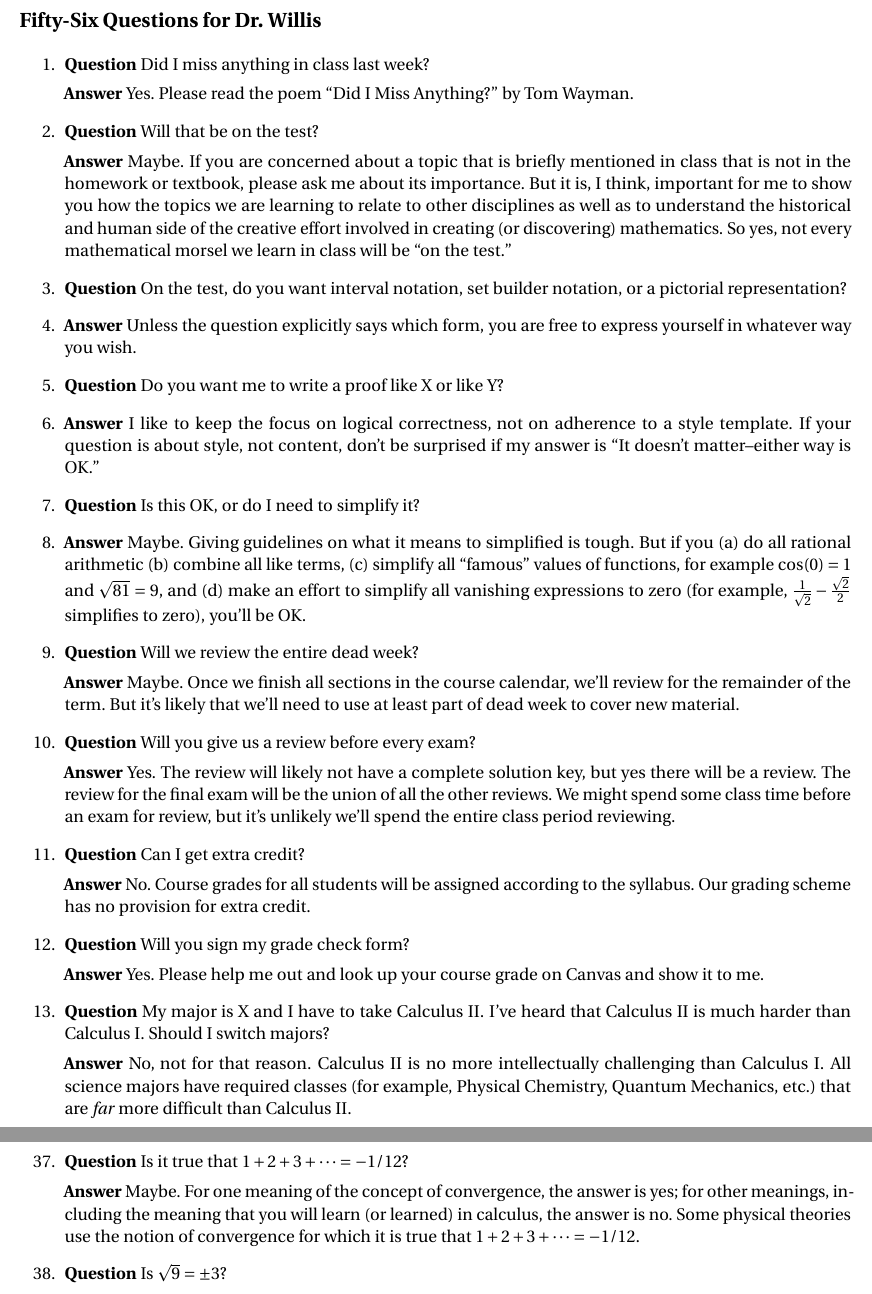
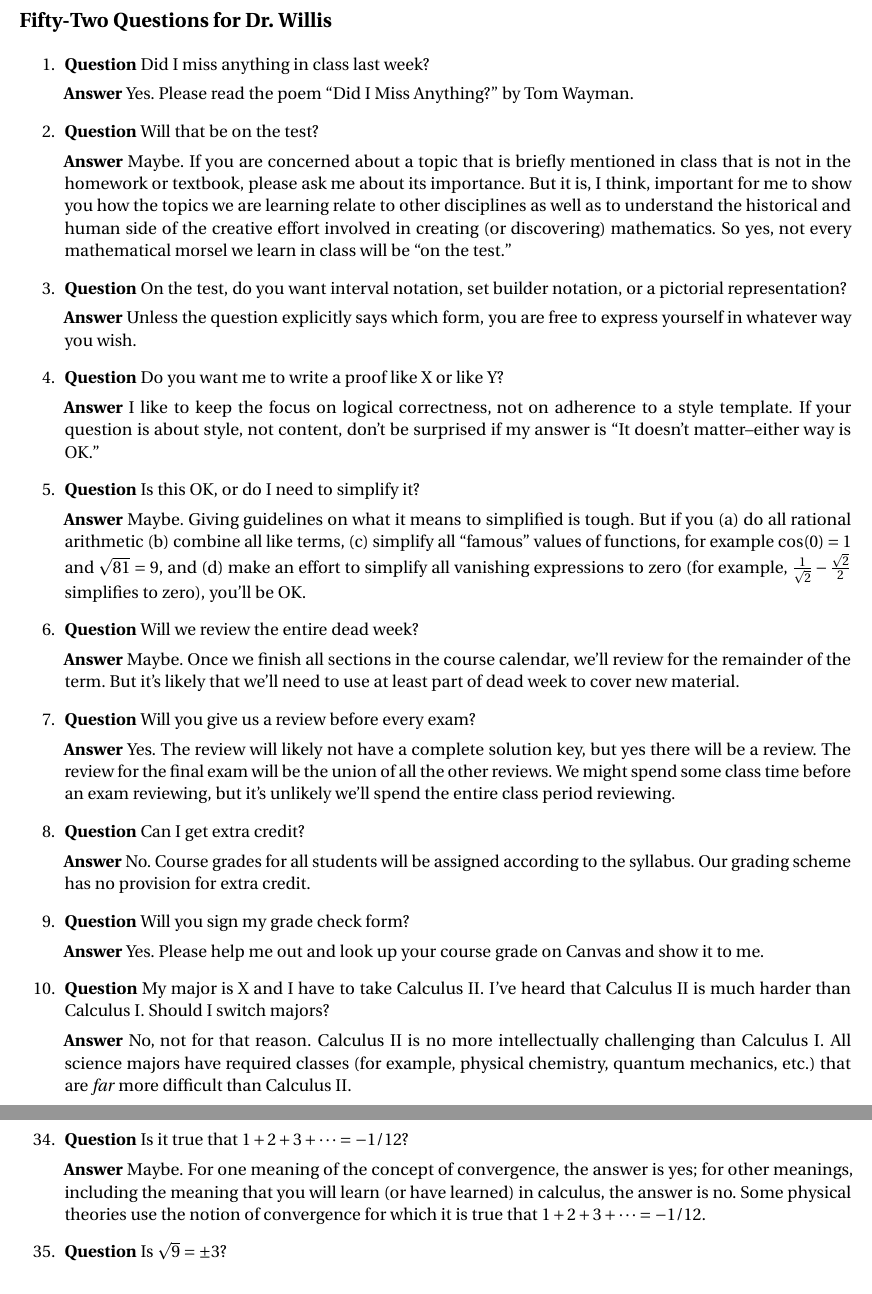
Before and after one commit to barton-willis/College-algebra, a LaTeX document (FAQ.tex): two parts of pages 1 and 4 of 5, joined at a grey line, cut so that both start at the same text. Compiled offline with pdfLaTeX.

Commit message:
minor fixes
minor fixes

```diff
--- a/FAQ.tex
+++ b/FAQ.tex
@@ -72,7 +72,7 @@
 
 \begin{flushleft}
   \large
-\textbf{\Numberstringnum{56} Questions for Dr.\ Willis}
+\textbf{\Numberstringnum{52} Questions for Dr.\ Willis}
 \end{flushleft}
 \normalsize
 %\subsubsection*{FAQ}
@@ -87,7 +87,7 @@
 \textbf{Answer} Maybe. If you are concerned about a topic that is briefly
 mentioned in class that is not in the homework or textbook, please ask me
 about its importance. But it is, I think, important for me to
-show you how the topics we are learning to relate to other disciplines
+show you how the topics we are learning relate to other disciplines
 as well as to understand the historical and human side of the
 creative effort involved in creating (or discovering) mathematics. So yes,
 not every mathematical morsel we learn in class will be ``on the test.''
@@ -95,20 +95,20 @@ not every mathematical morsel we learn in class will be ``on the test.''
 \item \textbf{Question} On the test, do you want interval notation, set builder
 notation, or a pictorial representation?
 
-\item  \textbf{Answer} Unless the question explicitly says which form,
+\textbf{Answer} Unless the question explicitly says which form,
 you are free to express yourself in whatever way you wish.
 
 \item \textbf{Question} Do you want me to write a proof like X or
 like Y?
 
-\item  \textbf{Answer} I like to keep the focus on logical
+\textbf{Answer} I like to keep the focus on logical
 correctness, not on adherence to a style template. If your question is about
 style, not content, don't be surprised if my answer is ``It doesn't
 matter--either way is OK.''
 
 \item \textbf{Question} Is this OK, or do I need to simplify it?
 
-\item  \textbf{Answer} Maybe. Giving guidelines on what it means to
+\textbf{Answer} Maybe. Giving guidelines on what it means to
   simplified is tough. But if you  (a) do all rational arithmetic (b) combine
   all like terms, (c) simplify all ``famous'' values of functions,
   for example $\cos(0)=1$ and $\sqrt{81} = 9$, and (d) make an effort
@@ -127,7 +127,7 @@ new material.
 
 \textbf{Answer} Yes. The review will likely not have a complete solution key,
 but yes there will be a review. The review for the final exam will be the union
-of all the other reviews.  We might spend some class time before an exam for review,
+of all the other reviews.  We might spend some class time before an exam reviewing,
 but it's unlikely we'll spend the entire class period reviewing.
 
 \item  \textbf{Question}  Can I get extra credit?
@@ -146,7 +146,7 @@ that Calculus II is much harder than Calculus I.  Should I switch majors?
 
  \textbf{Answer}  No, not for that reason. Calculus II is no more intellectually
  challenging than Calculus I. All science majors have required classes
- (for example, Physical Chemistry, Quantum Mechanics, etc.) that
+ (for example, physical chemistry, quantum mechanics, etc.) that
 are \emph{far} more difficult than Calculus II.
 
 \item  \textbf{Question} Isn't \(1/0\) \emph{really} equal to infinity?
@@ -311,7 +311,8 @@ The formula for the sequence might be \(k \in \mathbf{Z}_{\geq 0} \mapsto \begin
 
 \item  \textbf{Question} Is it true that \(1 + 2 + 3 + \cdots = -1/12\)?
 
-  \textbf{Answer}  Maybe. For one meaning of the concept of convergence, the answer is yes; for other meanings, including the meaning that you will learn (or learned)  in calculus, the answer is no.  Some physical theories use the notion of convergence for which it is true that \(1 + 2 + 3 + \cdots = -1/12\).
+  \textbf{Answer}  Maybe. For one meaning of the concept of convergence, the answer is yes; for other meanings, including the meaning that you will learn
+  (or have learned)  in calculus, the answer is no.  Some physical theories use the notion of convergence for which it is true that \(1 + 2 + 3 + \cdots = -1/12\).
 
 \item  \textbf{Question} Is \(\sqrt{9} = \pm 3\)?
 
```
Also changed, not shown: FAQ.pdf, FAQ.tex (18 more changed lines).
